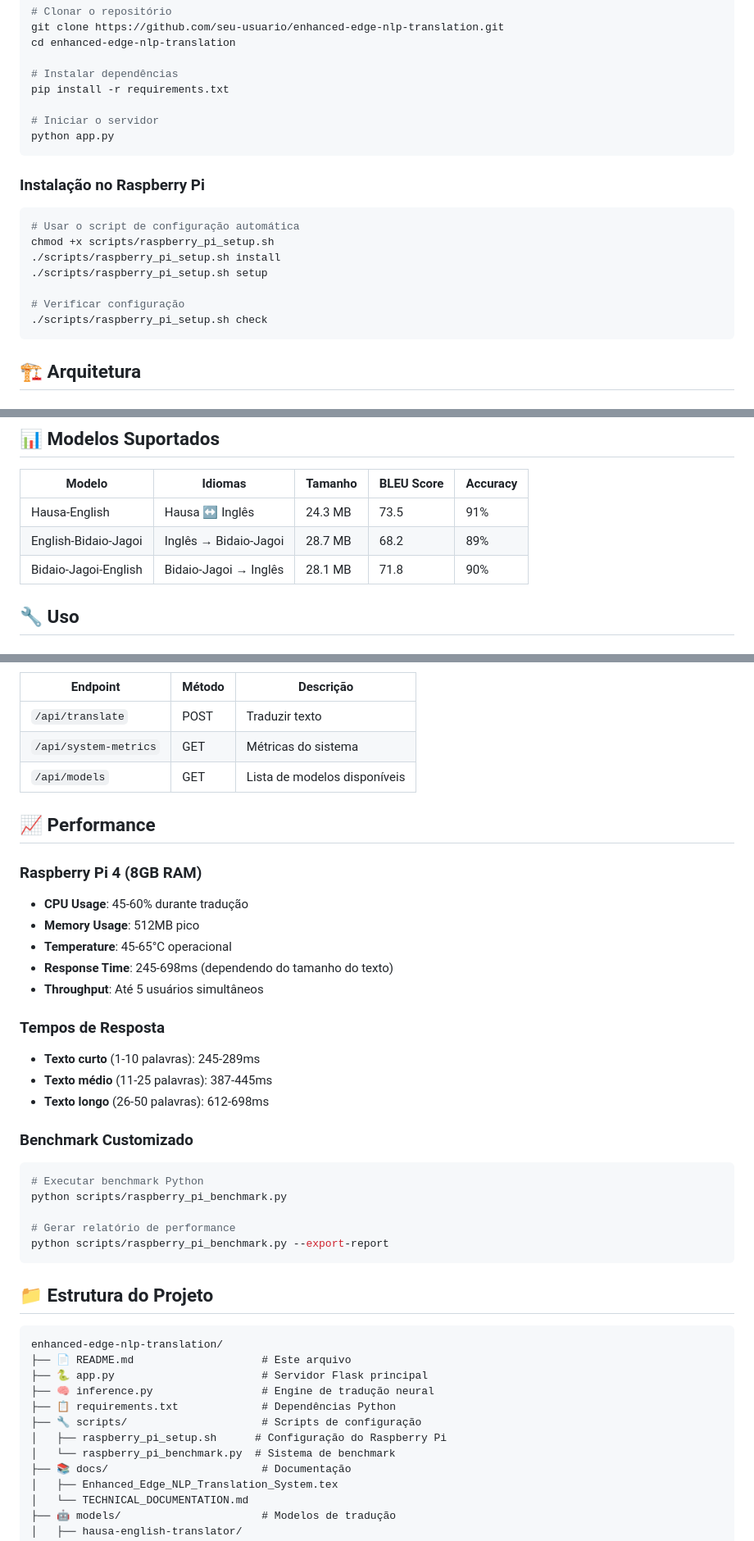
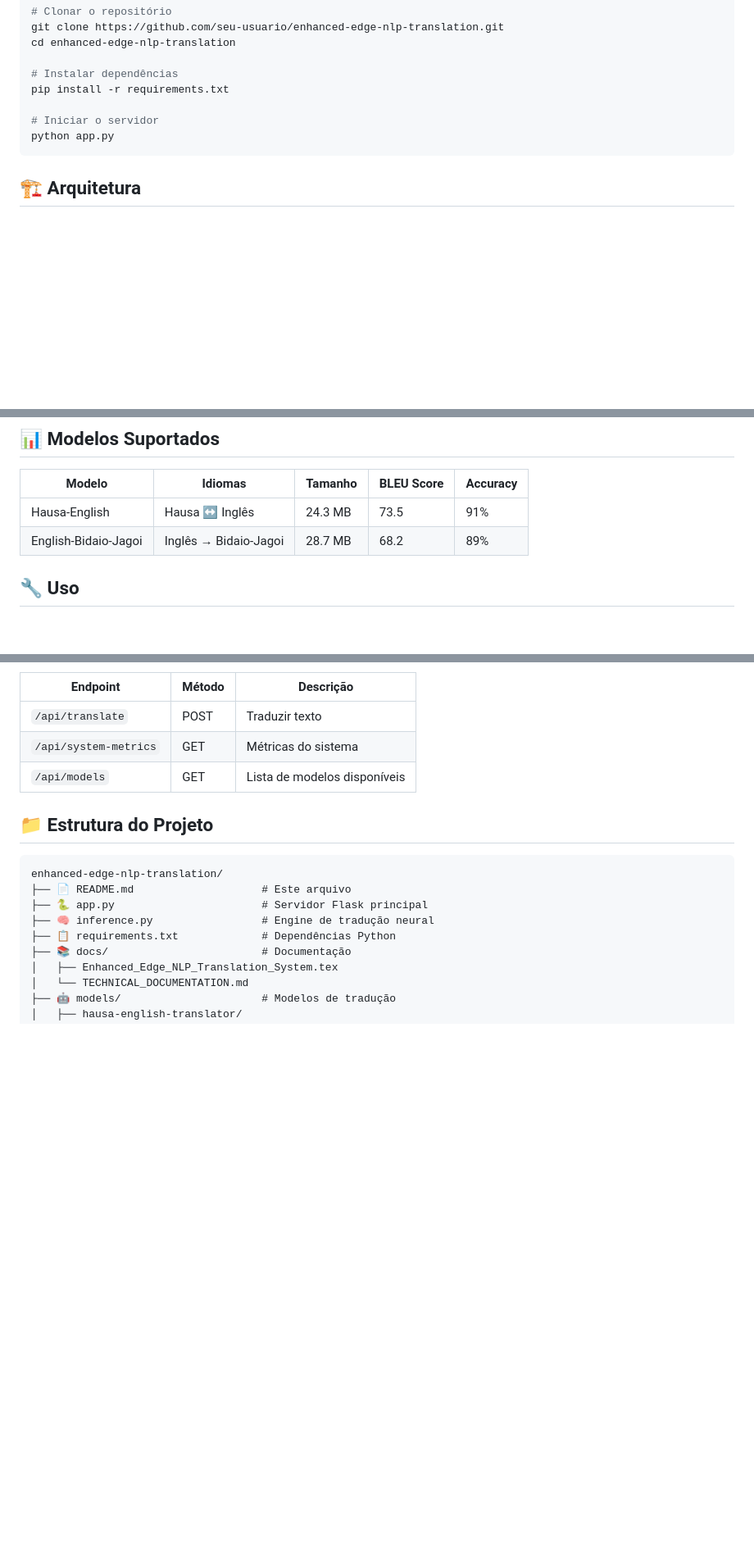
Before and after one commit to TarsilaSamille/web_translator, a Markdown page: README.md, 3 parts joined by grey strips. Shown at 82% size. Rendered like a GitHub page; blank space fills up the shorter version.

````diff
--- a/README.md
+++ b/README.md
@@ -58,18 +57,6 @@ pip install -r requirements.txt
 python app.py
 ```
 
-### Instalação no Raspberry Pi
-
-```bash
-# Usar o script de configuração automática
-chmod +x scripts/raspberry_pi_setup.sh
-./scripts/raspberry_pi_setup.sh install
-./scripts/raspberry_pi_setup.sh setup
-
-# Verificar configuração
-./scripts/raspberry_pi_setup.sh check
-```
-
 ## 🏗️ Arquitetura
 
 ### Componentes Principais
@@ -95,7 +82,6 @@ chmod +x scripts/raspberry_pi_setup.sh
 |--------|---------|---------|------------|----------|
 | Hausa-English | Hausa ↔ Inglês | 24.3 MB | 73.5 | 91% |
 | English-Bidaio-Jagoi | Inglês → Bidaio-Jagoi | 28.7 MB | 68.2 | 89% |
-| Bidaio-Jagoi-English | Bidaio-Jagoi → Inglês | 28.1 MB | 71.8 | 90% |
 
 ## 🔧 Uso
 
@@ -126,30 +112,6 @@ metrics = requests.get('http://localhost:5000/api/system-metrics')
 | `/api/system-metrics` | GET | Métricas do sistema |
 | `/api/models` | GET | Lista de modelos disponíveis |
 
-## 📈 Performance
-
-### Raspberry Pi 4 (8GB RAM)
-- **CPU Usage**: 45-60% durante tradução
-- **Memory Usage**: 512MB pico
-- **Temperature**: 45-65°C operacional
-- **Response Time**: 245-698ms (dependendo do tamanho do texto)
-- **Throughput**: Até 5 usuários simultâneos
-
-### Tempos de Resposta
-- **Texto curto** (1-10 palavras): 245-289ms
-- **Texto médio** (11-25 palavras): 387-445ms
-- **Texto longo** (26-50 palavras): 612-698ms
-
-
-### Benchmark Customizado
-```bash
-# Executar benchmark Python
-python scripts/raspberry_pi_benchmark.py
-
-# Gerar relatório de performance
-python scripts/raspberry_pi_benchmark.py --export-report
-```
-
 ## 📁 Estrutura do Projeto
 
 ```
@@ -158,9 +120,6 @@ enhanced-edge-nlp-translation/
 ├── 🐍 app.py                       # Servidor Flask principal
 ├── 🧠 inference.py                 # Engine de tradução neural
 ├── 📋 requirements.txt             # Dependências Python
-├── 🔧 scripts/                     # Scripts de configuração
-│   ├── raspberry_pi_setup.sh      # Configuração do Raspberry Pi
-│   └── raspberry_pi_benchmark.py  # Sistema de benchmark
 ├── 📚 docs/                        # Documentação
 │   ├── Enhanced_Edge_NLP_Translation_System.tex
 │   └── TECHNICAL_DOCUMENTATION.md
````
Also changed, not shown: other parts of README.md (+2 -3 lines).
